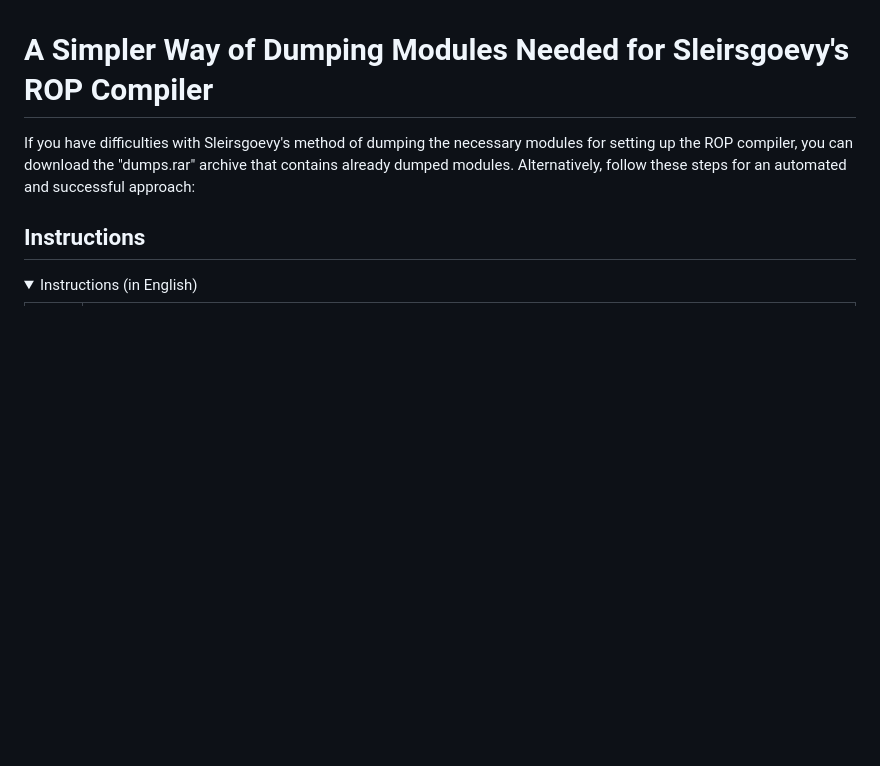
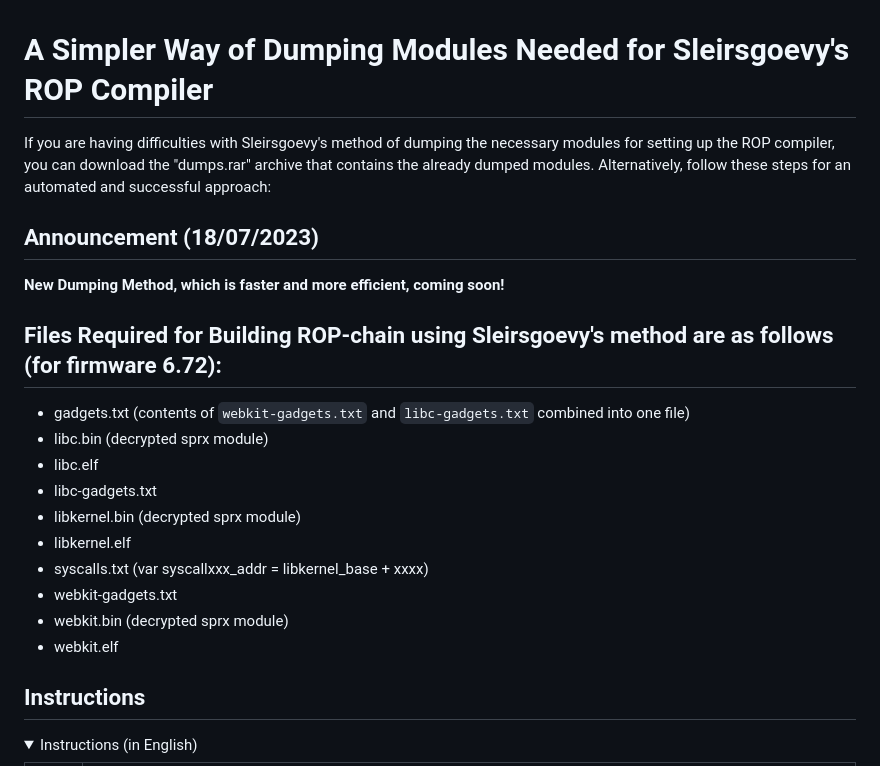
Before and after one commit to a0zhar/PS4.badhoist, a Markdown page: README.md, the part around the change. Rendered like a GitHub page; folded sections open; blank space fills up the shorter version.

```diff
--- a/README.md
+++ b/README.md
@@ -1,6 +1,21 @@
 # A Simpler Way of Dumping Modules Needed for Sleirsgoevy's ROP Compiler
 
-If you have difficulties with Sleirsgoevy's method of dumping the necessary modules for setting up the ROP compiler, you can download the "dumps.rar" archive that contains already dumped modules. Alternatively, follow these steps for an automated and successful approach:
+If you are having difficulties with Sleirsgoevy's method of dumping the necessary modules for setting up the ROP compiler, you can download the "dumps.rar" archive that contains the already dumped modules. Alternatively, follow these steps for an automated and successful approach:
+
+## Announcement (18/07/2023)
+**New Dumping Method, which is faster and more efficient, coming soon!**
+
+## Files Required for Building ROP-chain using Sleirsgoevy's method are as follows (for firmware 6.72):
+- gadgets.txt (contents of `webkit-gadgets.txt` and `libc-gadgets.txt` combined into one file)
+- libc.bin (decrypted sprx module)
+- libc.elf
+- libc-gadgets.txt
+- libkernel.bin (decrypted sprx module)
+- libkernel.elf
+- syscalls.txt (var syscallxxx_addr = libkernel_base + xxxx)
+- webkit-gadgets.txt
+- webkit.bin (decrypted sprx module)
+- webkit.elf
 
 ## Instructions
 
```
